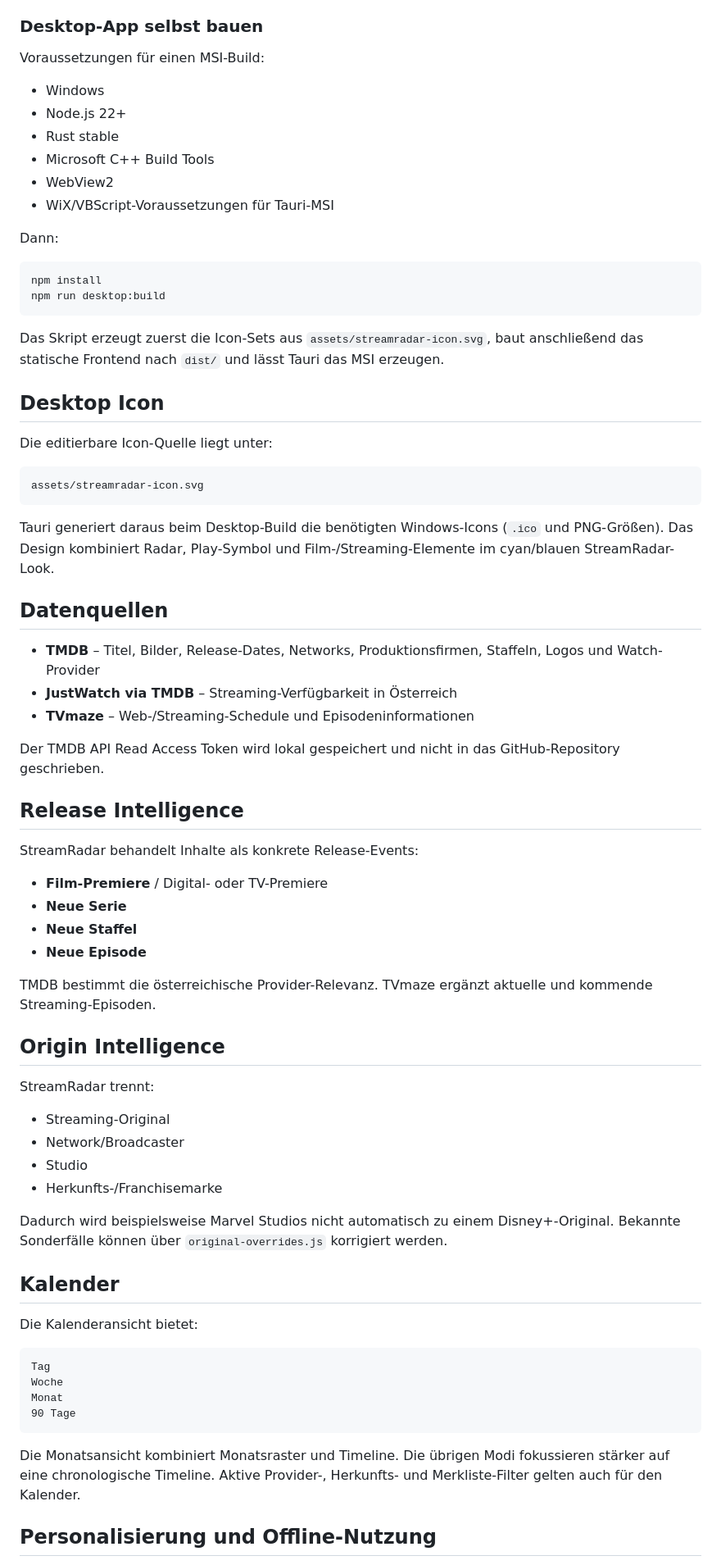
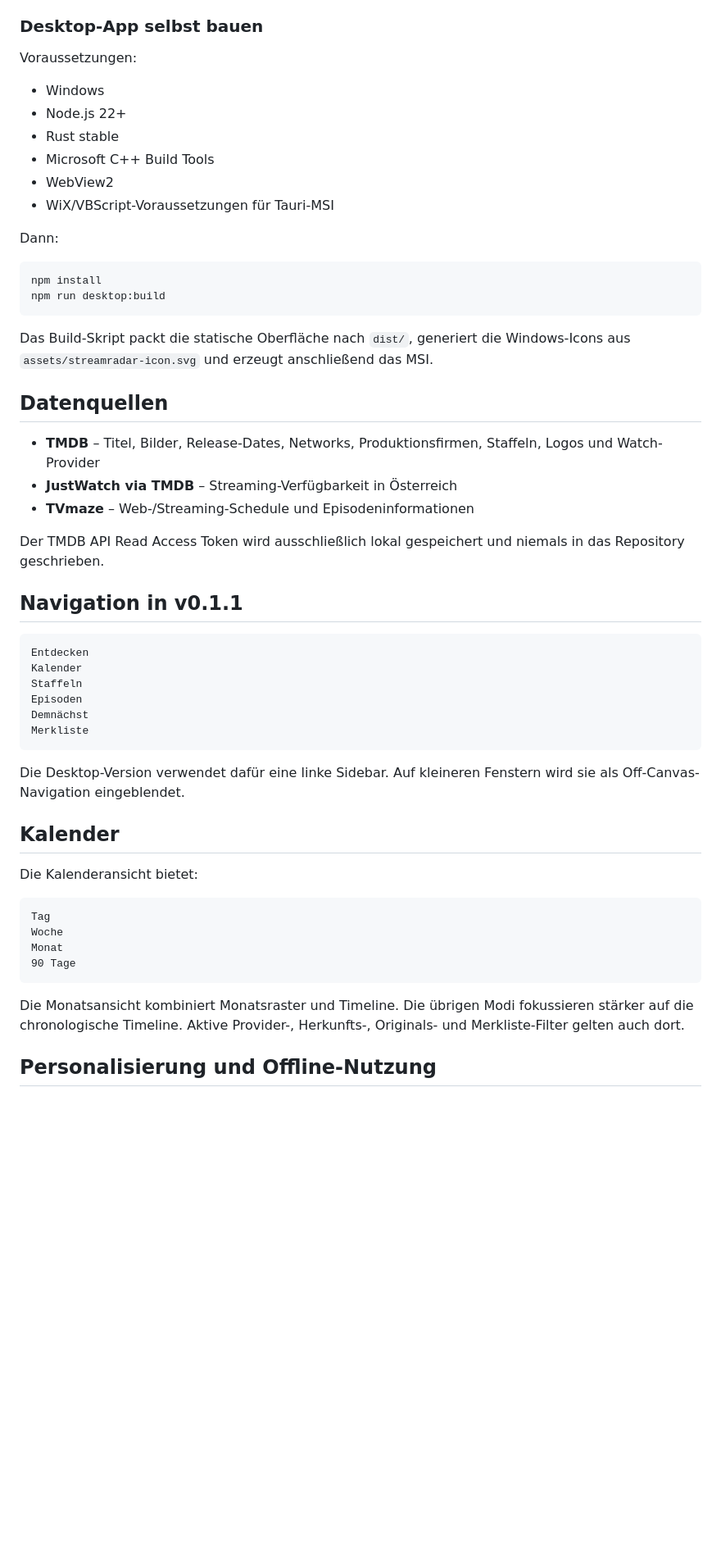
Before and after one commit to Homiiboy/StreamRadar, a Markdown page: README.md, the part around one of its changes. Shown at 82% size. GitHub-like rendering; blank space fills up the shorter version.

````diff
--- a/README.md
+++ b/README.md
@@ -58,7 +69,7 @@ Der Installer ist in v0.1.0 noch **nicht code-signiert**. Windows SmartScreen ka
 
 ### Desktop-App selbst bauen
 
-Voraussetzungen für einen MSI-Build:
+Voraussetzungen:
 
 - Windows
 - Node.js 22+
@@ -74,17 +85,7 @@ npm install
 npm run desktop:build
 ```
 
-Das Skript erzeugt zuerst die Icon-Sets aus `assets/streamradar-icon.svg`, baut anschließend das statische Frontend nach `dist/` und lässt Tauri das MSI erzeugen.
-
-## Desktop Icon
-
-Die editierbare Icon-Quelle liegt unter:
-
-```text
-assets/streamradar-icon.svg
-```
-
-Tauri generiert daraus beim Desktop-Build die benötigten Windows-Icons (`.ico` und PNG-Größen). Das Design kombiniert Radar, Play-Symbol und Film-/Streaming-Elemente im cyan/blauen StreamRadar-Look.
+Das Build-Skript packt die statische Oberfläche nach `dist/`, generiert die Windows-Icons aus `assets/streamradar-icon.svg` und erzeugt anschließend das MSI.
 
 ## Datenquellen
 
@@ -92,29 +93,20 @@ Tauri generiert daraus beim Desktop-Build die benötigten Windows-Icons (`.ico`
 - **JustWatch via TMDB** – Streaming-Verfügbarkeit in Österreich
 - **TVmaze** – Web-/Streaming-Schedule und Episodeninformationen
 
-Der TMDB API Read Access Token wird lokal gespeichert und nicht in das GitHub-Repository geschrieben.
+Der TMDB API Read Access Token wird ausschließlich lokal gespeichert und niemals in das Repository geschrieben.
 
-## Release Intelligence
+## Navigation in v0.1.1
 
-StreamRadar behandelt Inhalte als konkrete Release-Events:
+```text
+Entdecken
+Kalender
+Staffeln
+Episoden
+Demnächst
+Merkliste
+```
 
-- **Film-Premiere** / Digital- oder TV-Premiere
-- **Neue Serie**
-- **Neue Staffel**
-- **Neue Episode**
-
-TMDB bestimmt die österreichische Provider-Relevanz. TVmaze ergänzt aktuelle und kommende Streaming-Episoden.
-
-## Origin Intelligence
-
-StreamRadar trennt:
-
-- Streaming-Original
-- Network/Broadcaster
-- Studio
-- Herkunfts-/Franchisemarke
-
-Dadurch wird beispielsweise Marvel Studios nicht automatisch zu einem Disney+-Original. Bekannte Sonderfälle können über `original-overrides.js` korrigiert werden.
+Die Desktop-Version verwendet dafür eine linke Sidebar. Auf kleineren Fenstern wird sie als Off-Canvas-Navigation eingeblendet.
 
 ## Kalender
 
@@ -127,7 +119,7 @@ Monat
 90 Tage
 ```
 
-Die Monatsansicht kombiniert Monatsraster und Timeline. Die übrigen Modi fokussieren stärker auf eine chronologische Timeline. Aktive Provider-, Herkunfts- und Merkliste-Filter gelten auch für den Kalender.
+Die Monatsansicht kombiniert Monatsraster und Timeline. Die übrigen Modi fokussieren stärker auf die chronologische Timeline. Aktive Provider-, Herkunfts-, Originals- und Merkliste-Filter gelten auch dort.
 
 ## Personalisierung und Offline-Nutzung
 
````
Also changed, not shown: other parts of README.md (+49 -54 lines).
